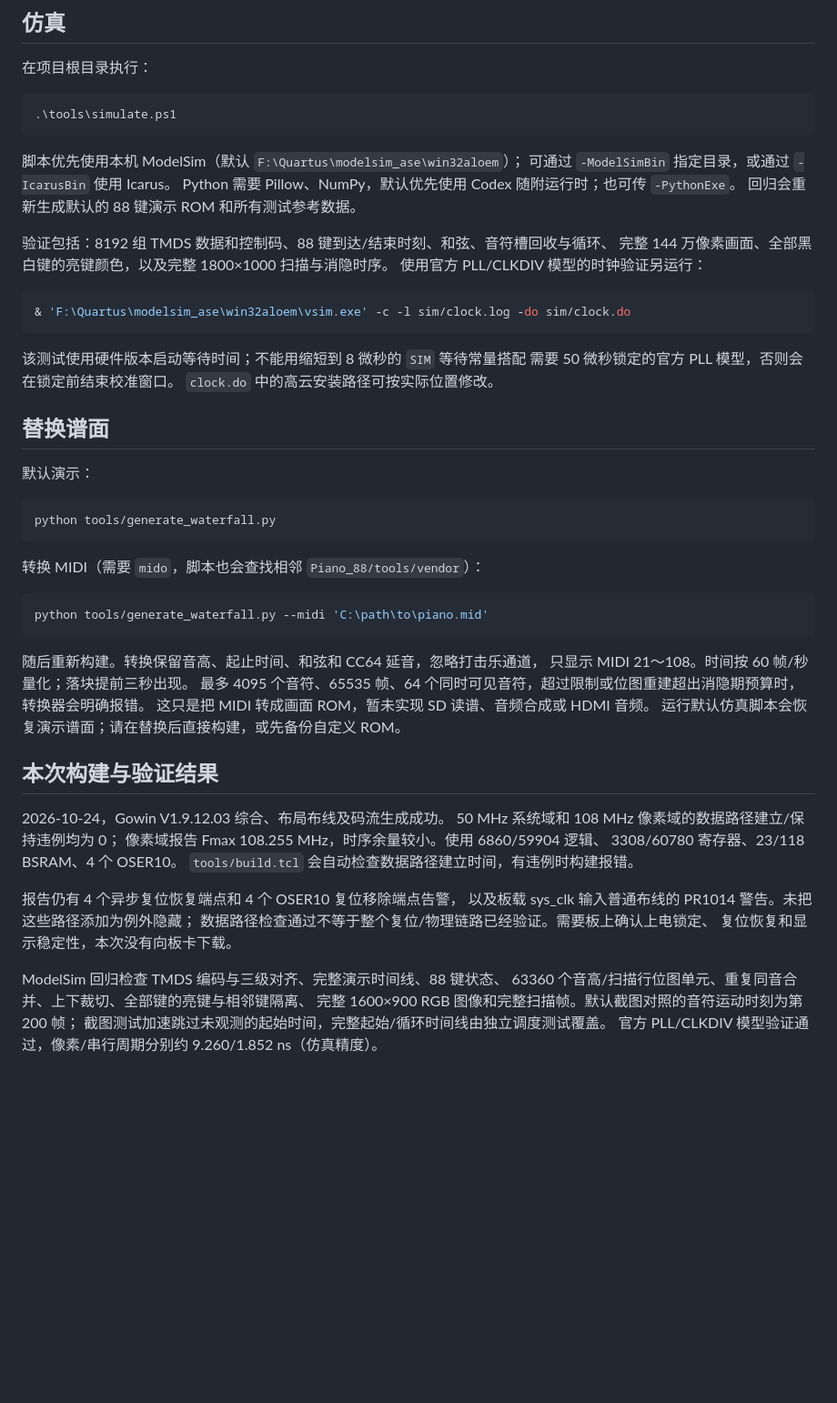
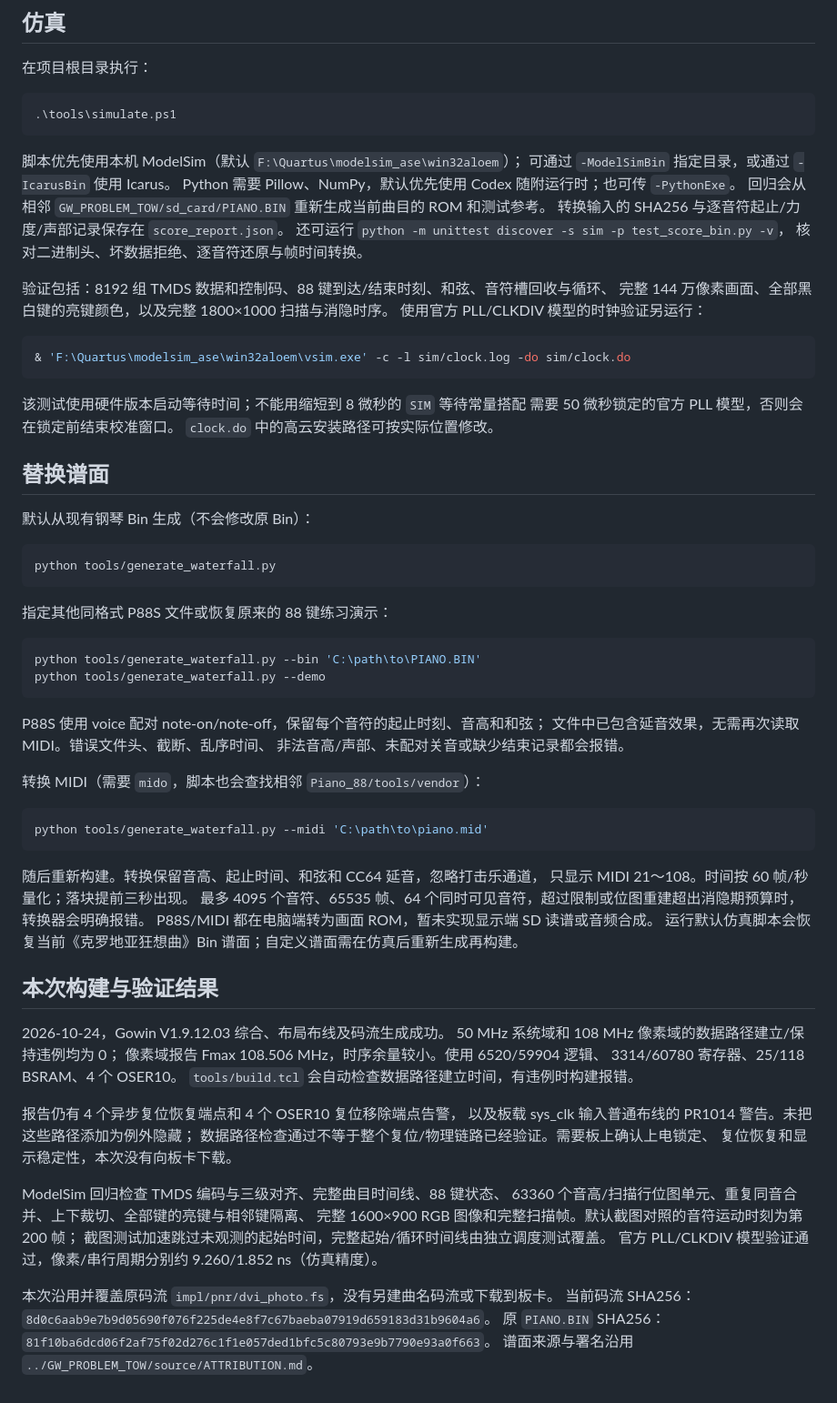
Before and after one commit to Principality-Mehisha/gowin_work, a Markdown page: dvi_photo/README.md, the part around one of its changes. Shown at 91% size. Drawn GitHub-style; blank space fills up the shorter version.

````diff
--- a/dvi_photo/README.md
+++ b/dvi_photo/README.md
@@ -89,7 +95,10 @@ PLL 参数依据安装的高云原语库及 [Arora V 时钟手册](https://cdn.g
 脚本优先使用本机 ModelSim（默认 `F:\Quartus\modelsim_ase\win32aloem`）；
 可通过 `-ModelSimBin` 指定目录，或通过 `-IcarusBin` 使用 Icarus。
 Python 需要 Pillow、NumPy，默认优先使用 Codex 随附运行时；也可传 `-PythonExe`。
-回归会重新生成默认的 88 键演示 ROM 和所有测试参考数据。
+回归会从相邻 `GW_PROBLEM_TOW/sd_card/PIANO.BIN` 重新生成当前曲目的 ROM 和测试参考。
+转换输入的 SHA256 与逐音符起止/力度/声部记录保存在 `score_report.json`。
+还可运行 `python -m unittest discover -s sim -p test_score_bin.py -v`，
+核对二进制头、坏数据拒绝、逐音符还原与帧时间转换。
 
 验证包括：8192 组 TMDS 数据和控制码、88 键到达/结束时刻、和弦、音符槽回收与循环、
 完整 144 万像素画面、全部黑白键的亮键颜色，以及完整 1800×1000 扫描与消隐时序。
@@ -105,11 +114,22 @@ Python 需要 Pillow、NumPy，默认优先使用 Codex 随附运行时；也可
 
 ## 替换谱面
 
-默认演示：
+默认从现有钢琴 Bin 生成（不会修改原 Bin）：
 
 ```powershell
 python tools/generate_waterfall.py
 ```
+
+指定其他同格式 P88S 文件或恢复原来的 88 键练习演示：
+
+```powershell
+python tools/generate_waterfall.py --bin 'C:\path\to\PIANO.BIN'
+python tools/generate_waterfall.py --demo
+```
+
+P88S 使用 voice 配对 note-on/note-off，保留每个音符的起止时刻、音高和和弦；
+文件中已包含延音效果，无需再次读取 MIDI。错误文件头、截断、乱序时间、
+非法音高/声部、未配对关音或缺少结束记录都会报错。
 
 转换 MIDI（需要 `mido`，脚本也会查找相邻 `Piano_88/tools/vendor`）：
 
@@ -120,15 +140,15 @@ python tools/generate_waterfall.py --midi 'C:\path\to\piano.mid'
 随后重新构建。转换保留音高、起止时间、和弦和 CC64 延音，忽略打击乐通道，
 只显示 MIDI 21～108。时间按 60 帧/秒量化；落块提前三秒出现。
 最多 4095 个音符、65535 帧、64 个同时可见音符，超过限制或位图重建超出消隐期预算时，转换器会明确报错。
-这只是把 MIDI 转成画面 ROM，暂未实现 SD 读谱、音频合成或 HDMI 音频。
-运行默认仿真脚本会恢复演示谱面；请在替换后直接构建，或先备份自定义 ROM。
+P88S/MIDI 都在电脑端转为画面 ROM，暂未实现显示端 SD 读谱或音频合成。
+运行默认仿真脚本会恢复当前《克罗地亚狂想曲》Bin 谱面；自定义谱面需在仿真后重新生成再构建。
 
 ## 本次构建与验证结果
 
 2026-10-24，Gowin V1.9.12.03 综合、布局布线及码流生成成功。
 50 MHz 系统域和 108 MHz 像素域的数据路径建立/保持违例均为 0；
-像素域报告 Fmax 108.255 MHz，时序余量较小。使用 6860/59904 逻辑、
-3308/60780 寄存器、23/118 BSRAM、4 个 OSER10。
+像素域报告 Fmax 108.506 MHz，时序余量较小。使用 6520/59904 逻辑、
+3314/60780 寄存器、25/118 BSRAM、4 个 OSER10。
 `tools/build.tcl` 会自动检查数据路径建立时间，有违例时构建报错。
 
 报告仍有 4 个异步复位恢复端点和 4 个 OSER10 复位移除端点告警，
@@ -136,8 +156,13 @@ python tools/generate_waterfall.py --midi 'C:\path\to\piano.mid'
 数据路径检查通过不等于整个复位/物理链路已经验证。需要板上确认上电锁定、
 复位恢复和显示稳定性，本次没有向板卡下载。
 
-ModelSim 回归检查 TMDS 编码与三级对齐、完整演示时间线、88 键状态、
+ModelSim 回归检查 TMDS 编码与三级对齐、完整曲目时间线、88 键状态、
 63360 个音高/扫描行位图单元、重复同音合并、上下裁切、全部键的亮键与相邻键隔离、
 完整 1600×900 RGB 图像和完整扫描帧。默认截图对照的音符运动时刻为第 200 帧；
 截图测试加速跳过未观测的起始时间，完整起始/循环时间线由独立调度测试覆盖。
 官方 PLL/CLKDIV 模型验证通过，像素/串行周期分别约 9.260/1.852 ns（仿真精度）。
+
+本次沿用并覆盖原码流 `impl/pnr/dvi_photo.fs`，没有另建曲名码流或下载到板卡。
+当前码流 SHA256：`8d0c6aab9e7b9d05690f076f225de4e8f7c67baeba07919d659183d31b9604a6`。
+原 `PIANO.BIN` SHA256：`81f10ba6dcd06f2af75f02d276c1f1e057ded1bfc5c80793e9b7790e93a0f663`。
+谱面来源与署名沿用 `../GW_PROBLEM_TOW/source/ATTRIBUTION.md`。
````
Also changed, not shown: other parts of dvi_photo/README.md (+9 -3 lines), dvi_photo/preview.png, dvi_photo/waterfall_preview.gif, 10 other files.
